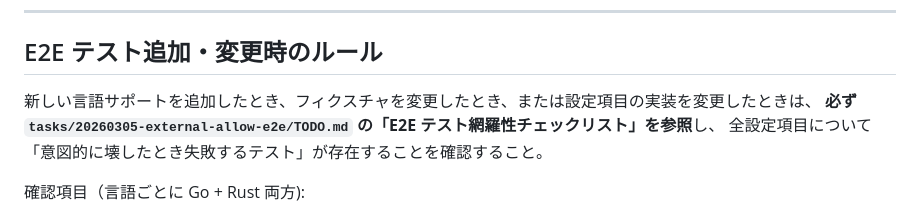
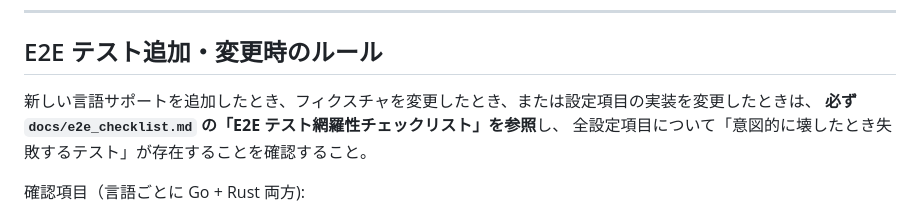
Before and after one commit to makinzm/mille, a Markdown page: AGENTS.md, the part around the change. Drawn GitHub-style.

Commit message:
doc: AGENTS.md の E2E チェックリスト参照先を docs/e2e_checklist.md に変更 because of tasks/ の TODO は PR 固有の作業メモであり永続参照には docs/ が適切なため
Co-Authored-By: Claude Sonnet 4.6 <noreply@anthropic.com>

```diff
--- a/AGENTS.md
+++ b/AGENTS.md
@@ -41,7 +41,7 @@ RED -> GREEN -> REFACTORの順序を守ってください。
 ## E2E テスト追加・変更時のルール
 
 新しい言語サポートを追加したとき、フィクスチャを変更したとき、または設定項目の実装を変更したときは、
-**必ず `tasks/20260305-external-allow-e2e/TODO.md` の「E2E テスト網羅性チェックリスト」を参照**し、
+**必ず `docs/e2e_checklist.md` の「E2E テスト網羅性チェックリスト」を参照**し、
 全設定項目について「意図的に壊したとき失敗するテスト」が存在することを確認すること。
 
 確認項目（言語ごとに Go + Rust 両方):
```
